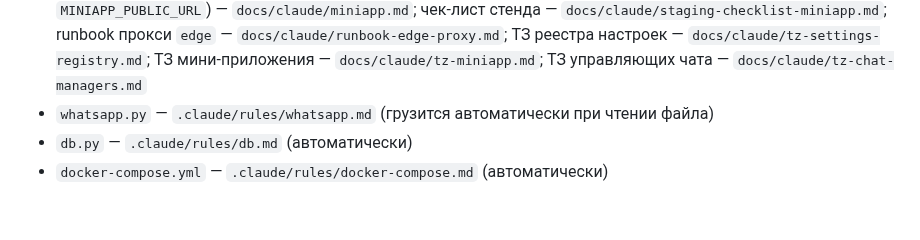
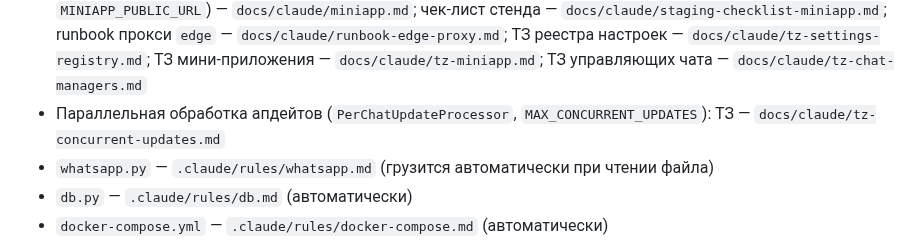
Before and after one commit to alukrr/claudushka, a Markdown page: CLAUDE.md, the part around the change. Drawn GitHub-style; blank space fills up the shorter version.

```diff
--- a/CLAUDE.md
+++ b/CLAUDE.md
@@ -75,6 +75,7 @@
 - Мини-приложение настроек (`miniapp/server.py`, `miniapp/index.html`, `validate_init_data`, `_ma_*`, `/settings`, `MINIAPP_PUBLIC_URL`) — `docs/claude/miniapp.md`; чек-лист стенда — `docs/claude/staging-checklist-miniapp.md`;
   runbook прокси `edge` — `docs/claude/runbook-edge-proxy.md`; ТЗ реестра настроек —
   `docs/claude/tz-settings-registry.md`; ТЗ мини-приложения — `docs/claude/tz-miniapp.md`; ТЗ управляющих чата — `docs/claude/tz-chat-managers.md`
+- Параллельная обработка апдейтов (`PerChatUpdateProcessor`, `MAX_CONCURRENT_UPDATES`): ТЗ — `docs/claude/tz-concurrent-updates.md`
 - `whatsapp.py` — `.claude/rules/whatsapp.md` (грузится автоматически при чтении файла)
 - `db.py` — `.claude/rules/db.md` (автоматически)
 - `docker-compose.yml` — `.claude/rules/docker-compose.md` (автоматически)
```
Also changed, not shown: docs/claude/roadmap-2026-11.md (+1 -0 lines), docs/claude/tz-concurrent-updates.md (added, +98 -0 lines).
